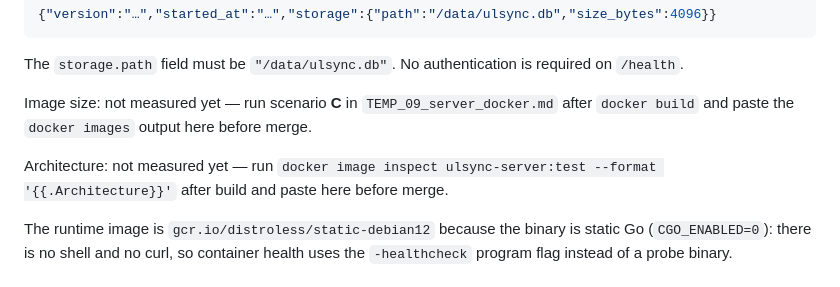
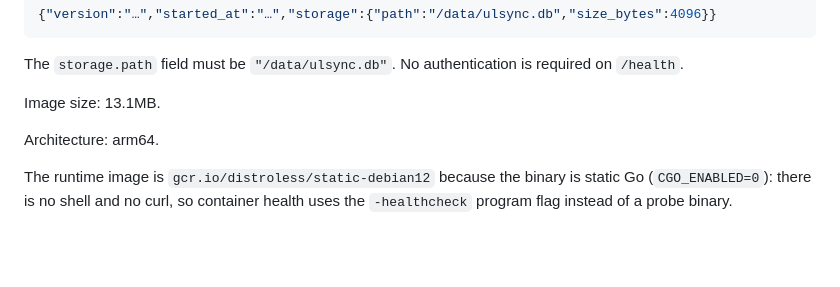
Before and after one commit to ValeriusGC/ulsync-server, a Markdown page: README.md, the part around the change. GitHub-like rendering; blank space fills up the shorter version.

Commit message:
docs(docker): record measured image size in README
Values taken from docker images / docker image inspect on arm64
after the first local docker build.

Ref #18

```diff
--- a/README.md
+++ b/README.md
@@ -69,9 +69,9 @@ Expected shape (values vary except the database path):
 
 The `storage.path` field must be `"/data/ulsync.db"`. No authentication is required on `/health`.
 
-Image size: not measured yet — run scenario **C** in `TEMP_09_server_docker.md` after `docker build` and paste the `docker images` output here before merge.
+Image size: 13.1MB.
 
-Architecture: not measured yet — run `docker image inspect ulsync-server:test --format '{{.Architecture}}'` after build and paste here before merge.
+Architecture: arm64.
 
 The runtime image is `gcr.io/distroless/static-debian12` because the binary is static Go (`CGO_ENABLED=0`): there is no shell and no curl, so container health uses the `-healthcheck` program flag instead of a probe binary.
 
```
